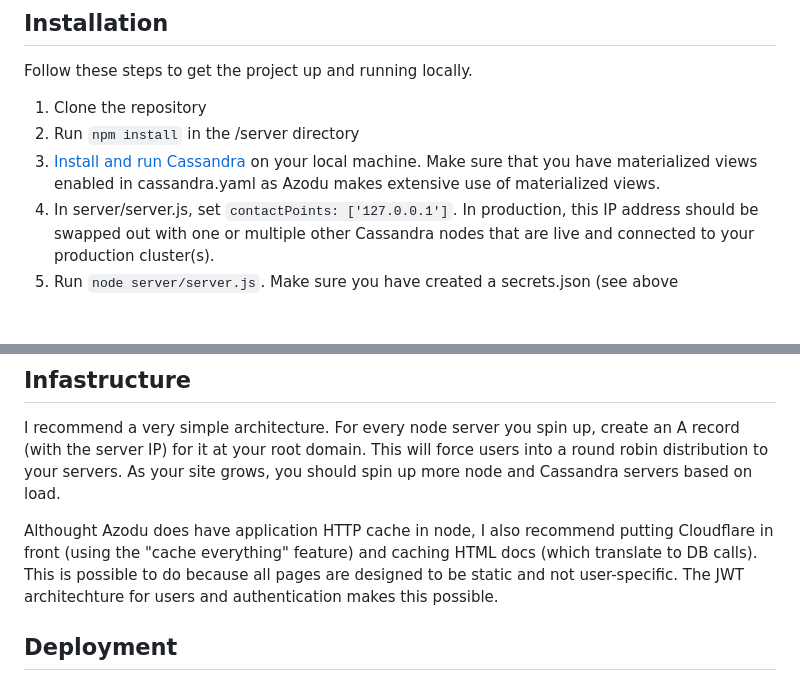
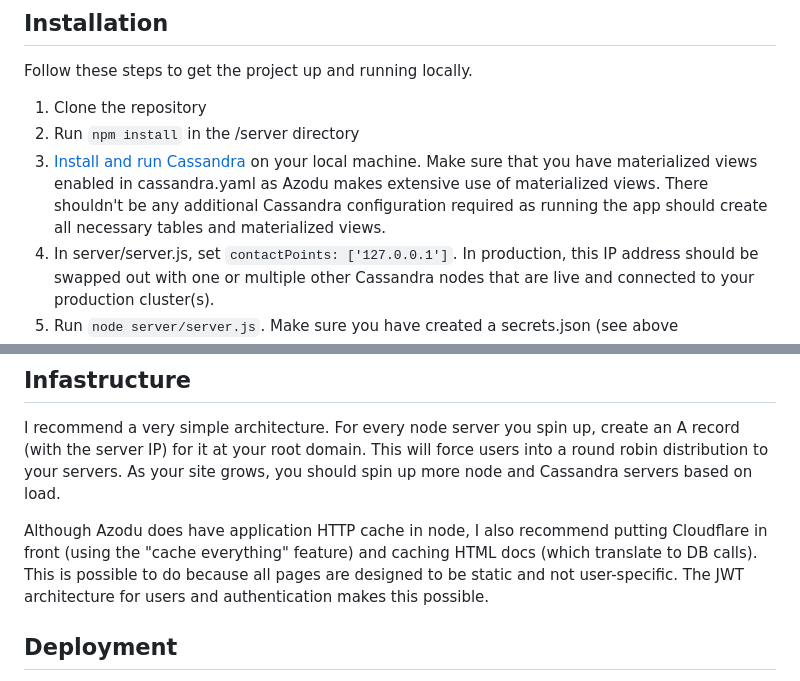
Before and after one commit to ErebusAZ/Azodu, a Markdown page: README.md, 2 parts joined by grey strips. GitHub-like rendering; blank space fills up the shorter version.

```diff
--- a/README.md
+++ b/README.md
@@ -64,7 +64,7 @@ Follow these steps to get the project up and running locally.
 
 1. Clone the repository
 2. Run `npm install` in the /server directory
-3. [Install and run Cassandra](https://cassandra.apache.org/doc/stable/cassandra/getting_started/installing.html) on your local machine. Make sure that you have materialized views enabled in cassandra.yaml as Azodu makes extensive use of materialized views.
+3. [Install and run Cassandra](https://cassandra.apache.org/doc/stable/cassandra/getting_started/installing.html) on your local machine. Make sure that you have materialized views enabled in cassandra.yaml as Azodu makes extensive use of materialized views. There shouldn't be any additional Cassandra configuration required as running the app should create all necessary tables and materialized views.
 4. In server/server.js, set `contactPoints: ['127.0.0.1']`. In production, this IP address should be swapped out with one or multiple other Cassandra nodes that are live and connected to your production cluster(s).
 6. Run `node server/server.js`. Make sure you have created a secrets.json (see above Configuration section) file before running this.
 7. View the site at `localhost` which you can navigate to via your browser address bar
@@ -72,7 +72,7 @@ Follow these steps to get the project up and running locally.
 ## Infastructure
 I recommend a very simple architecture. For every node server you spin up, create an A record (with the server IP) for it at your root domain. This will force users into a round robin distribution to your servers. As your site grows, you should spin up more node and Cassandra servers based on load.
 
-Althought Azodu does have application HTTP cache in node, I also recommend putting Cloudflare in front (using the "cache everything" feature) and caching HTML docs (which translate to DB calls). This is possible to do because all pages are designed to be static and not user-specific. The JWT architechture for users and authentication makes this possible.
+Although Azodu does have application HTTP cache in node, I also recommend putting Cloudflare in front (using the "cache everything" feature) and caching HTML docs (which translate to DB calls). This is possible to do because all pages are designed to be static and not user-specific. The JWT architecture for users and authentication makes this possible.
 
 ## Deployment
 A very simple deployment script is written in `scripts/deploy.js`. You can simply swap out the IP addresses in the `servers` var with your own servers. You also need to change the `privateKey` var to reference the file location of the SSH key for your server(s).
```
Also changed, not shown: other parts of README.md (+1 -1 lines).
